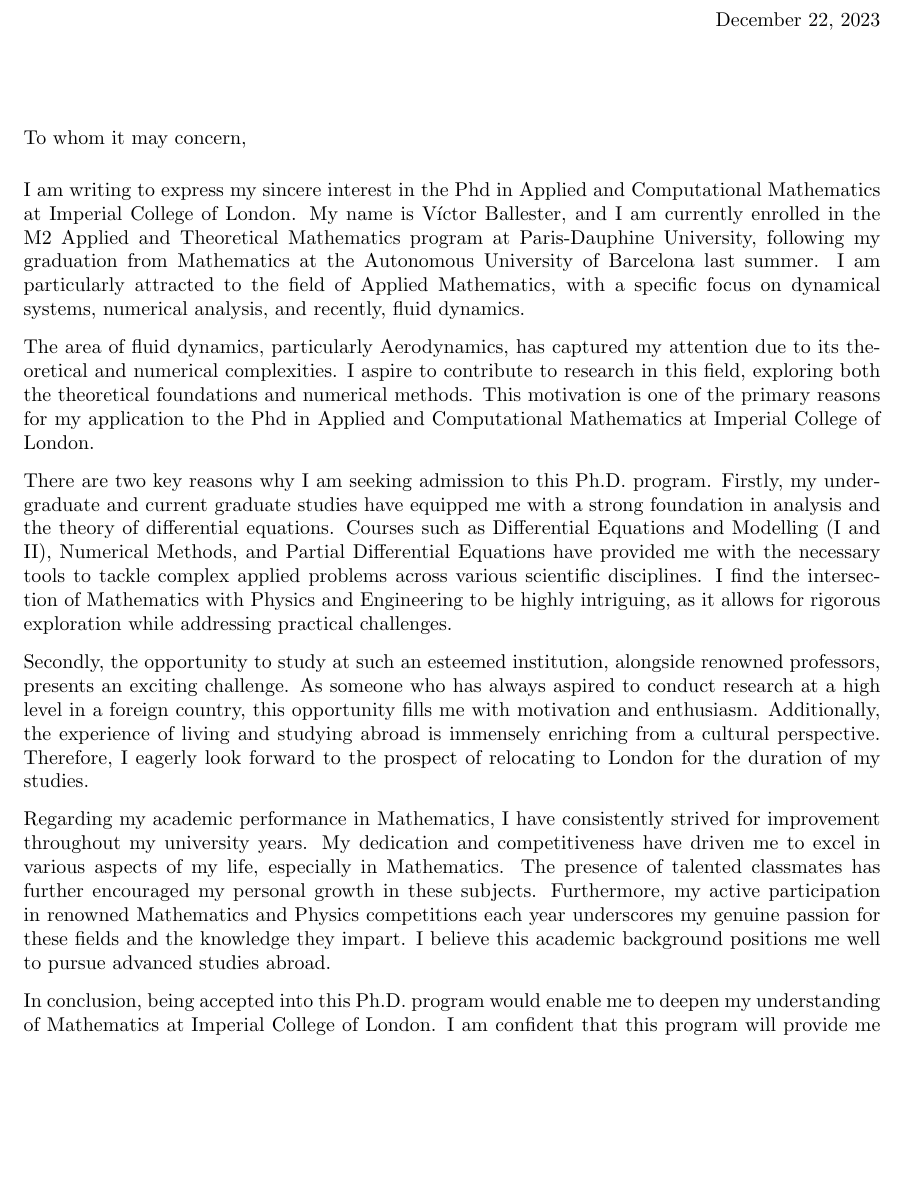
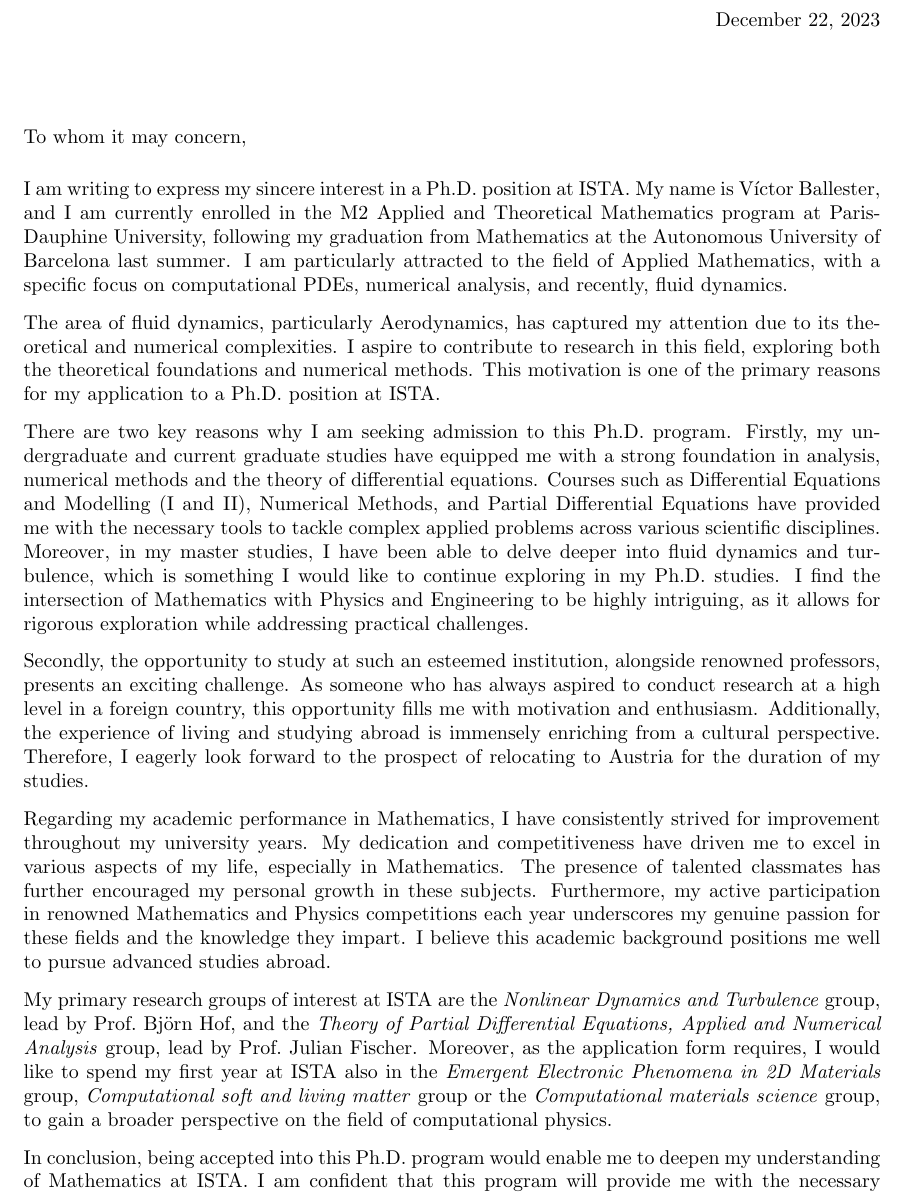
Before and after one commit to victorballester7/motivation-letters, a LaTeX letter (motivation_phd.tex): part of the page, cut so that both start at the same text, the shorter picture padded with empty space. Compiled offline with pdfLaTeX.

Commit message:
updated more content

```diff
--- a/motivation_phd.tex
+++ b/motivation_phd.tex
@@ -8,9 +8,9 @@
 % \newcommand{\city}{Bonn}
 % \newcommand{\scholar}{DAAD grant}
 
-\newcommand{\program}{Phd in Applied and Computational Mathematics}
-\newcommand{\uni}{Imperial College of London}
-\newcommand{\city}{London}
+\newcommand{\program}{Ph.D.\ position}
+\newcommand{\uni}{ISTA}
+\newcommand{\city}{Austria}
 % \newcommand{\scholar}{PSL grant}
 
 %% for scholarship
@@ -39,15 +39,21 @@
 
   % Víctor Ballester
 
-  I am writing to express my sincere interest in the \program\ at \uni. My name is Víctor Ballester, and I am currently enrolled in the M2 Applied and Theoretical Mathematics program at Paris-Dauphine University, following my graduation from Mathematics at the Autonomous University of Barcelona last summer. I am particularly attracted to the field of Applied Mathematics, with a specific focus on dynamical systems, numerical analysis, and recently, fluid dynamics.
+  I am writing to express my sincere interest in a \program\ at \uni. My name is Víctor Ballester, and I am currently enrolled in the M2 Applied and Theoretical Mathematics program at Paris-Dauphine University, following my graduation from Mathematics at the Autonomous University of Barcelona last summer. I am particularly attracted to the field of Applied Mathematics, with a specific focus on computational PDEs, numerical analysis, and recently, fluid dynamics.
 
-  The area of fluid dynamics, particularly Aerodynamics, has captured my attention due to its theoretical and numerical complexities. I aspire to contribute to research in this field, exploring both the theoretical foundations and numerical methods. This motivation is one of the primary reasons for my application to the \program\ at \uni.
+  % The area of fluid dynamics, particularly Aerodynamics, has captured my attention due to its theoretical and numerical complexities. I aspire to contribute to research in this field, exploring both the theoretical foundations and numerical methods. This motivation is one of the primary reasons for my application to a \program\ at \uni.
 
-  There are two key reasons why I am seeking admission to this Ph.D.\ program. Firstly, my undergraduate and current graduate studies have equipped me with a strong foundation in analysis and the theory of differential equations. Courses such as Differential Equations and Modelling (I and II), Numerical Methods, and Partial Differential Equations have provided me with the necessary tools to tackle complex applied problems across various scientific disciplines. I find the intersection of Mathematics with Physics and Engineering to be highly intriguing, as it allows for rigorous exploration while addressing practical challenges.
+  The area of fluid dynamics, particularly Aerodynamics, has captured my attention due to its theoretical and numerical complexities. I aspire to contribute to research in this field, exploring both the theoretical foundations and numerical methods. This motivation is one of the primary reasons for my application to a \program\ at \uni.
+
+
+  There are two key reasons why I am seeking admission to this Ph.D.\ program. Firstly, my undergraduate and current graduate studies have equipped me with a strong foundation in analysis, numerical methods and the theory of differential equations. Courses such as Differential Equations and Modelling (I and II), Numerical Methods, and Partial Differential Equations have provided me with the necessary tools to tackle complex applied problems across various scientific disciplines. Moreover, in my master studies, I have been able to delve deeper into fluid dynamics and turbulence, which is something I would like to continue exploring in my Ph.D.\ studies.
+  I find the intersection of Mathematics with Physics and Engineering to be highly intriguing, as it allows for rigorous exploration while addressing practical challenges.
 
   Secondly, the opportunity to study at such an esteemed institution, alongside renowned professors, presents an exciting challenge. As someone who has always aspired to conduct research at a high level in a foreign country, this opportunity fills me with motivation and enthusiasm. Additionally, the experience of living and studying abroad is immensely enriching from a cultural perspective. Therefore, I eagerly look forward to the prospect of relocating to \city\ for the duration of my studies.
 
   Regarding my academic performance in Mathematics, I have consistently strived for improvement throughout my university years. My dedication and competitiveness have driven me to excel in various aspects of my life, especially in Mathematics. The presence of talented classmates has further encouraged my personal growth in these subjects. Furthermore, my active participation in renowned Mathematics and Physics competitions each year underscores my genuine passion for these fields and the knowledge they impart. I believe this academic background positions me well to pursue advanced studies abroad.
+
+  My primary research groups of interest at \uni\ are the \emph{Nonlinear Dynamics and Turbulence} group, lead by Prof.\ Björn Hof, and the \emph{Theory of Partial Differential Equations, Applied and Numerical Analysis} group, lead by Prof.\ Julian Fischer. Moreover, as the application form requires, I would like to spend my first year at \uni\ also in the \emph{Emergent Electronic Phenomena in 2D Materials} group, \emph{Computational soft and living matter} group or the \emph{Computational materials science} group, to gain a broader perspective on the field of computational physics.
 
   In conclusion, being accepted into this Ph.D.\ program would enable me to deepen my understanding of Mathematics at \uni. I am confident that this program will provide me with the necessary platform to expand my knowledge and contribute meaningfully to the academic community.
 
```
Also changed, not shown: motivation_phd copy.txt (added, +26 -0 lines), motivation_phd.pdf.
